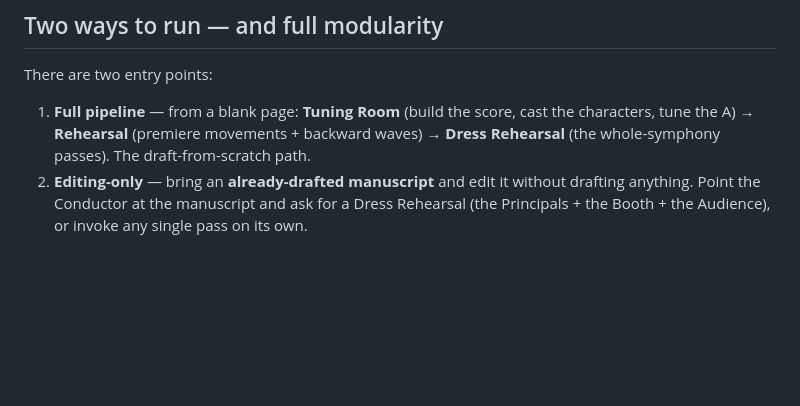
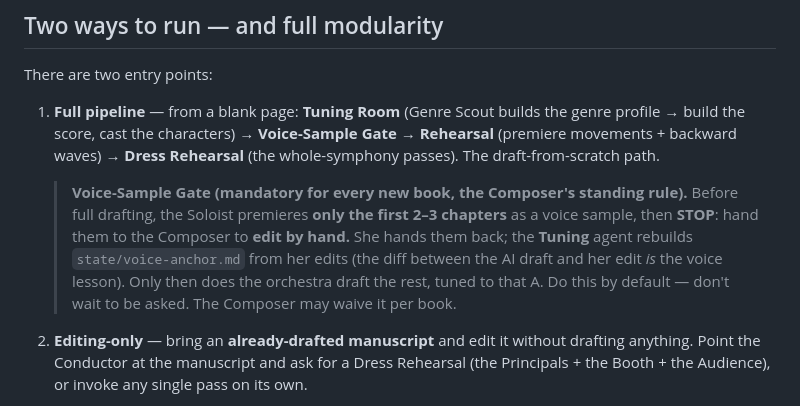
Before and after one commit to cschi006/Book-Machine, a Markdown page: CLAUDE.md, the part around the change. Drawn GitHub-style; blank space fills up the shorter version.

Commit message:
Add the Voice-Sample Gate to the new-book pipeline
Every new book now starts with: draft only the first 2-3 chapters as a voice sample -> STOP -> Composer hand-edits -> Tuning rebuilds the voice anchor from her edits (the AI-vs-her-edit diff is the voice lesson) -> only then draft the rest. Mandatory by default (the Composer's standing rule); waivable per book. This is how Paint Me was voiced.

Co-Authored-By: Claude Opus 4.7 <noreply@anthropic.com>

```diff
--- a/CLAUDE.md
+++ b/CLAUDE.md
@@ -62,9 +62,18 @@ itself — it dispatches and reconciles.
 
 There are two entry points:
 
-1. **Full pipeline** — from a blank page: **Tuning Room** (build the score, cast the
-   characters, tune the A) → **Rehearsal** (premiere movements + backward waves) → **Dress
-   Rehearsal** (the whole-symphony passes). The draft-from-scratch path.
+1. **Full pipeline** — from a blank page: **Tuning Room** (Genre Scout builds the genre
+   profile → build the score, cast the characters) → **Voice-Sample Gate** → **Rehearsal**
+   (premiere movements + backward waves) → **Dress Rehearsal** (the whole-symphony passes).
+   The draft-from-scratch path.
+
+   > **Voice-Sample Gate (mandatory for every new book, the Composer's standing rule).**
+   > Before full drafting, the Soloist premieres **only the first 2–3 chapters** as a voice
+   > sample, then **STOP**: hand them to the Composer to **edit by hand.** She hands them
+   > back; the **Tuning** agent rebuilds `state/voice-anchor.md` from her edits (the diff
+   > between the AI draft and her edit *is* the voice lesson). Only then does the orchestra
+   > draft the rest, tuned to that A. Do this by default — don't wait to be asked. The
+   > Composer may waive it per book.
 2. **Editing-only** — bring an **already-drafted manuscript** and edit it without drafting
    anything. Point the Conductor at the manuscript and ask for a Dress Rehearsal (the
    Principals + the Booth + the Audience), or invoke any single pass on its own.
```
